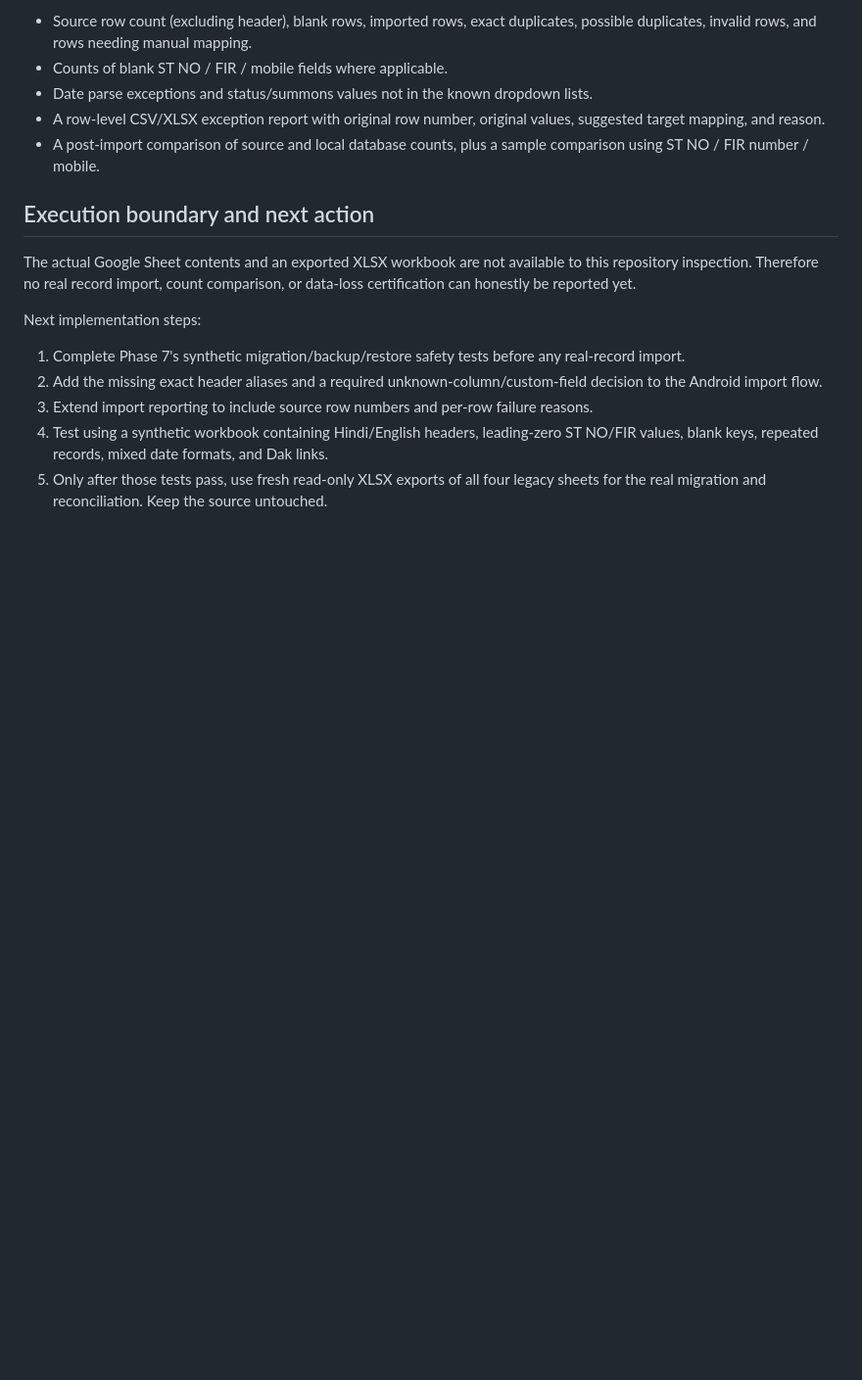
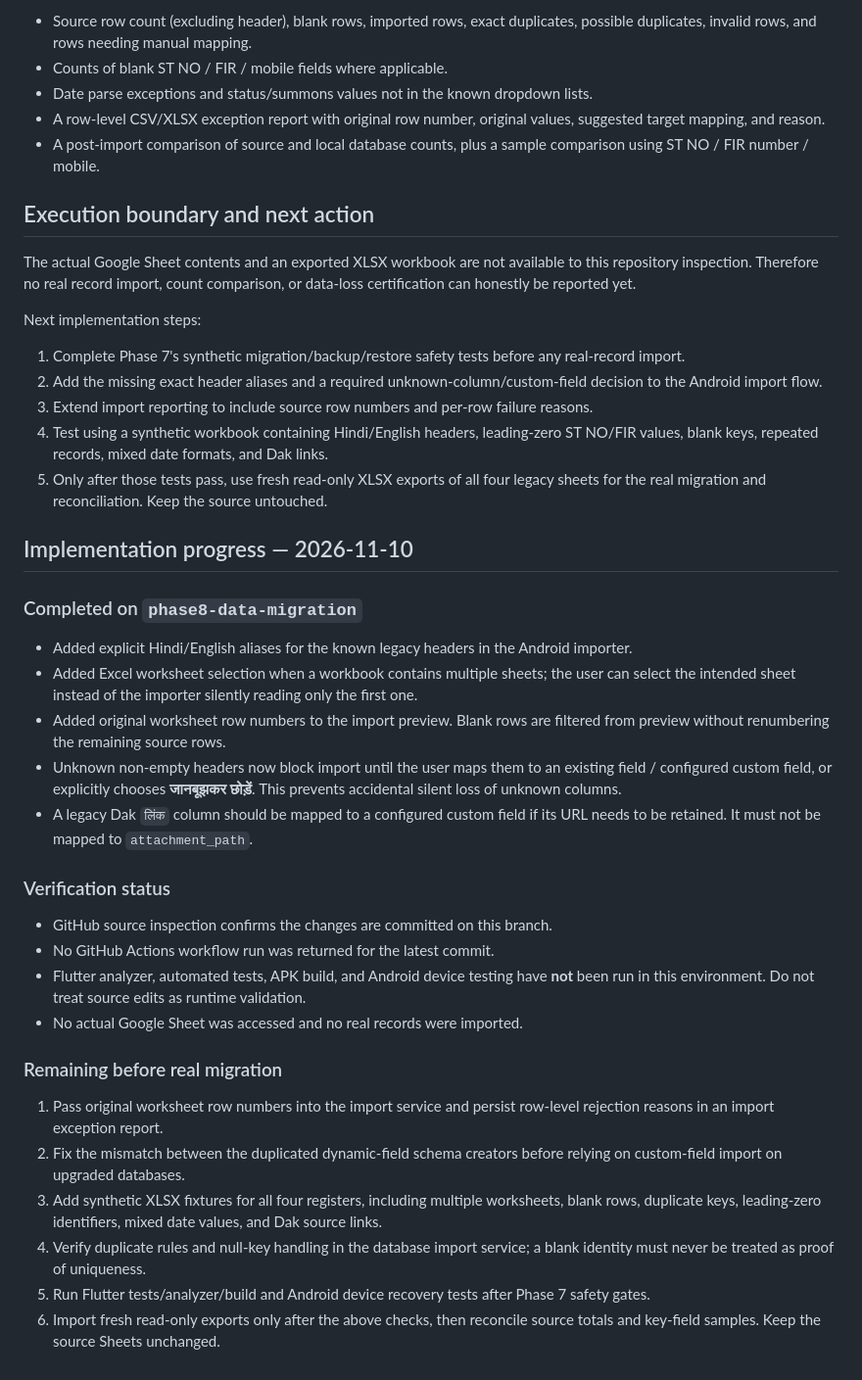
Before and after one commit to cho1930lko-hub/Court-case-manager-, a Markdown page: mobile_app/PHASE_8_DATA_MIGRATION_PLAN.md, the part around the change. Shown at 98% size. Rendered like a GitHub page; blank space fills up the shorter version.

Commit message:
Phase 8: record worksheet mapping safeguards and remaining migration gates

```diff
--- a/mobile_app/PHASE_8_DATA_MIGRATION_PLAN.md
+++ b/mobile_app/PHASE_8_DATA_MIGRATION_PLAN.md
@@ -91,3 +91,29 @@ Next implementation steps:
 3. Extend import reporting to include source row numbers and per-row failure reasons.
 4. Test using a synthetic workbook containing Hindi/English headers, leading-zero ST NO/FIR values, blank keys, repeated records, mixed date formats, and Dak links.
 5. Only after those tests pass, use fresh read-only XLSX exports of all four legacy sheets for the real migration and reconciliation. Keep the source untouched.
+
+## Implementation progress — 2026-11-10
+
+### Completed on `phase8-data-migration`
+
+- Added explicit Hindi/English aliases for the known legacy headers in the Android importer.
+- Added Excel worksheet selection when a workbook contains multiple sheets; the user can select the intended sheet instead of the importer silently reading only the first one.
+- Added original worksheet row numbers to the import preview. Blank rows are filtered from preview without renumbering the remaining source rows.
+- Unknown non-empty headers now block import until the user maps them to an existing field / configured custom field, or explicitly chooses **जानबूझकर छोड़ें**. This prevents accidental silent loss of unknown columns.
+- A legacy Dak `लिंक` column should be mapped to a configured custom field if its URL needs to be retained. It must not be mapped to `attachment_path`.
+
+### Verification status
+
+- GitHub source inspection confirms the changes are committed on this branch.
+- No GitHub Actions workflow run was returned for the latest commit.
+- Flutter analyzer, automated tests, APK build, and Android device testing have **not** been run in this environment. Do not treat source edits as runtime validation.
+- No actual Google Sheet was accessed and no real records were imported.
+
+### Remaining before real migration
+
+1. Pass original worksheet row numbers into the import service and persist row-level rejection reasons in an import exception report.
+2. Fix the mismatch between the duplicated dynamic-field schema creators before relying on custom-field import on upgraded databases.
+3. Add synthetic XLSX fixtures for all four registers, including multiple worksheets, blank rows, duplicate keys, leading-zero identifiers, mixed date values, and Dak source links.
+4. Verify duplicate rules and null-key handling in the database import service; a blank identity must never be treated as proof of uniqueness.
+5. Run Flutter tests/analyzer/build and Android device recovery tests after Phase 7 safety gates.
+6. Import fresh read-only exports only after the above checks, then reconcile source totals and key-field samples. Keep the source Sheets unchanged.
```
